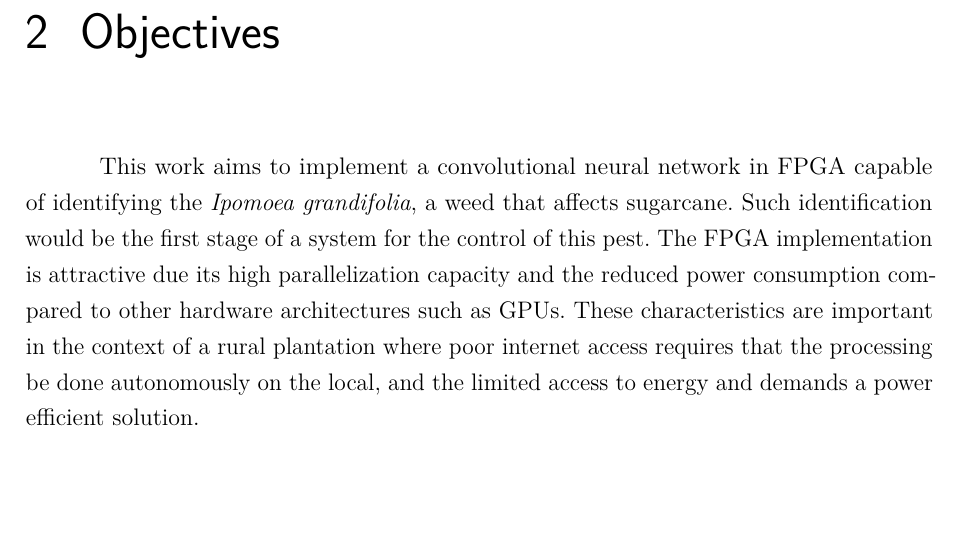
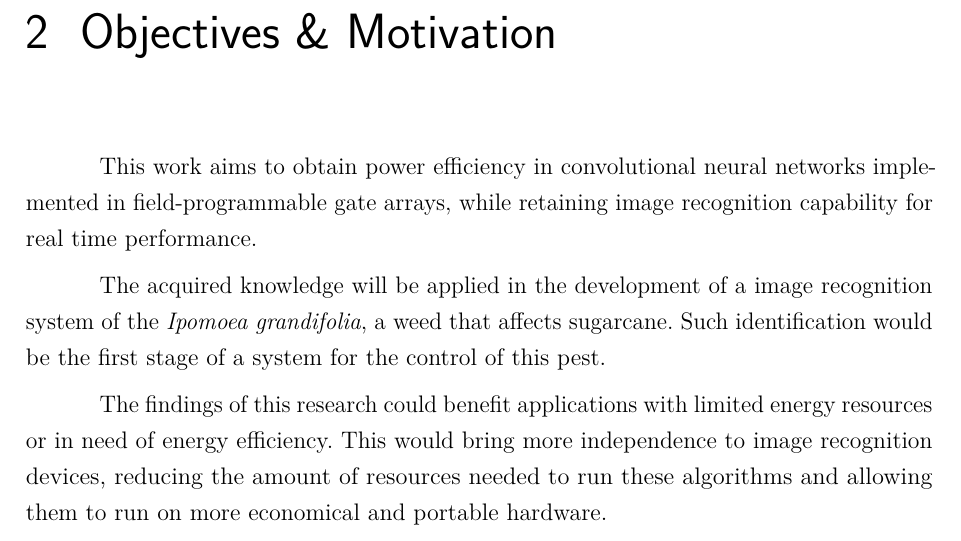
Before and after one commit to vfinotti/msc-research-proposal, a LaTeX thesis (research_proposal_vitor_finotti.tex): part of page 8 of 15, cut so that both start at the same text, the shorter picture padded with empty space. Compiled offline with pdfLaTeX.

Commit message:
Changing Objectives & Motivation

```diff
--- a/research_proposal_vitor_finotti.tex
+++ b/research_proposal_vitor_finotti.tex
@@ -301,9 +301,13 @@ This application is shown as one of the most viable solutions to the problem, gi
 %Your aims and objectives, including a brief description of the methodology
 %How is your research beneficial and to whom
 
-\chapter[Objectives]{Objectives}
+\chapter[Objectives]{Objectives \& Motivation}
 
- This work aims to implement a convolutional neural network in FPGA capable of identifying the \textit{Ipomoea grandifolia}, a weed that affects sugarcane. Such identification would be the first stage of a system for the control of this pest. The FPGA implementation is attractive due its high parallelization capacity and the reduced power consumption compared to other hardware architectures such as GPUs. These characteristics are important in the context of a rural plantation where poor internet access requires that the processing be done  autonomously on the local, and the limited access to energy and demands a power efficient solution.
+This work aims to obtain power efficiency in convolutional neural networks implemented in field-programmable gate arrays, while retaining image recognition capability for real time performance.
+
+The acquired knowledge will be applied in the development of a image recognition system of the \textit{Ipomoea grandifolia}, a weed that affects sugarcane. Such identification would be the first stage of a system for the control of this pest.
+
+The findings of this research could benefit applications with limited energy resources or in need of energy efficiency. This would bring more independence to image recognition devices, reducing the amount of resources needed to run these algorithms and allowing them to run on more economical and portable hardware.
 
 \chapter[Methodology]{Methodology}
 \section{Investigation Approach}
```
